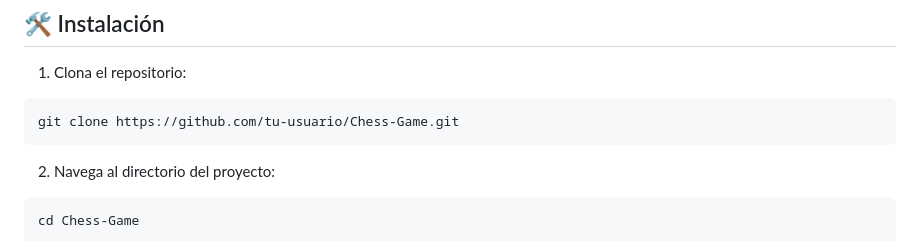
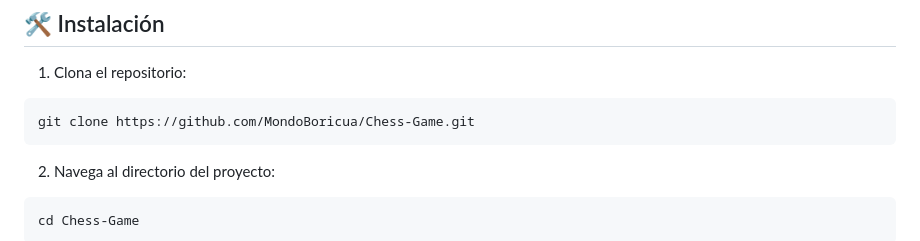
Before and after one commit to MondoBoricua/Chess-Game, a Markdown page: README.md, the part around the change. Drawn GitHub-style.

````diff
--- a/README.md
+++ b/README.md
@@ -53,7 +53,7 @@ Un juego de ajedrez moderno y elegante desarrollado con HTML, CSS y JavaScript v
 
 1. Clona el repositorio:
 ```bash
-git clone https://github.com/tu-usuario/Chess-Game.git
+git clone https://github.com/MondoBoricua/Chess-Game.git
 ```
 
 2. Navega al directorio del proyecto:
````
